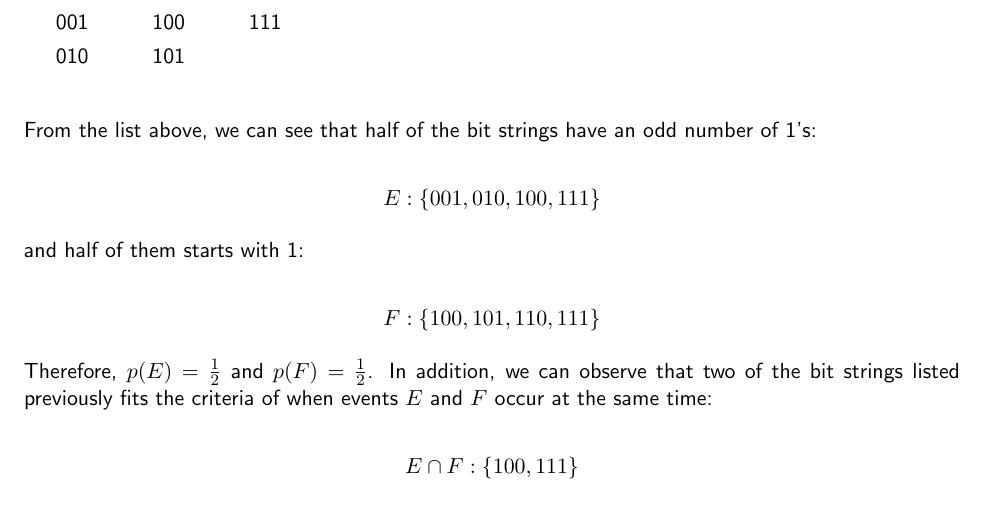
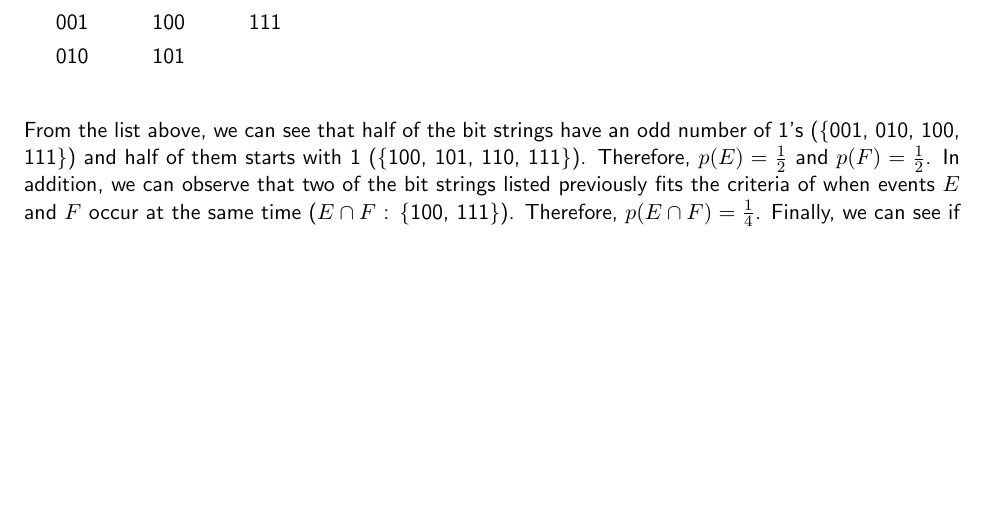
Before and after one commit to BrendanNguyenCS/umasscs220projects, a LaTeX problem sheet (HW Latex Code/hw10.tex): part of page 2 of 3 before the commit and part of page 2 of 2 after it, cut so that both start at the same text, the shorter picture padded with empty space. Compiled offline with pdfLaTeX.

```diff
--- a/HW Latex Code/hw10.tex
+++ b/HW Latex Code/hw10.tex
@@ -100,19 +100,7 @@
          010 & 101 &  \\
     \end{tabular}
 \end{table}
-From the list above, we can see that half of the bit strings have an odd number of 1's:
-
-\[E: \{001, 010, 100, 111\}\]
-
-and half of them starts with 1:
-
-\[F: \{100, 101, 110, 111\}\]
-
-Therefore, $p(E) = \frac{1}{2}$ and $p(F) = \frac{1}{2}$. In addition, we can observe that two of the bit strings listed previously fits the criteria of when events $E$ and $F$ occur at the same time:
-
-\[E \cap F : \{100, 111\}\]
-
-Therefore, $p(E \cap F) = \frac{1}{4}$. Finally, we can see if the conditions for independent events is true in this situation. We observe that:
+From the list above, we can see that half of the bit strings have an odd number of 1's (\{001, 010, 100, 111\}) and half of them starts with 1 (\{100, 101, 110, 111\}). Therefore, $p(E) = \frac{1}{2}$ and $p(F) = \frac{1}{2}$. In addition, we can observe that two of the bit strings listed previously fits the criteria of when events $E$ and $F$ occur at the same time ($E \cap F$ : \{100, 111\}). Therefore, $p(E \cap F) = \frac{1}{4}$. Finally, we can see if the conditions for independent events is true in this situation. We observe that:
 
 \[p(E)p(F) = \left(\frac{1}{2}\right)\left(\frac{1}{2}\right) = \frac{1}{4} = p(E \cap F)\]
 Therefore, $E$ and $F$ are independent.
```
Also changed, not shown: hw_ans.pdf, hw_questions.pdf.
